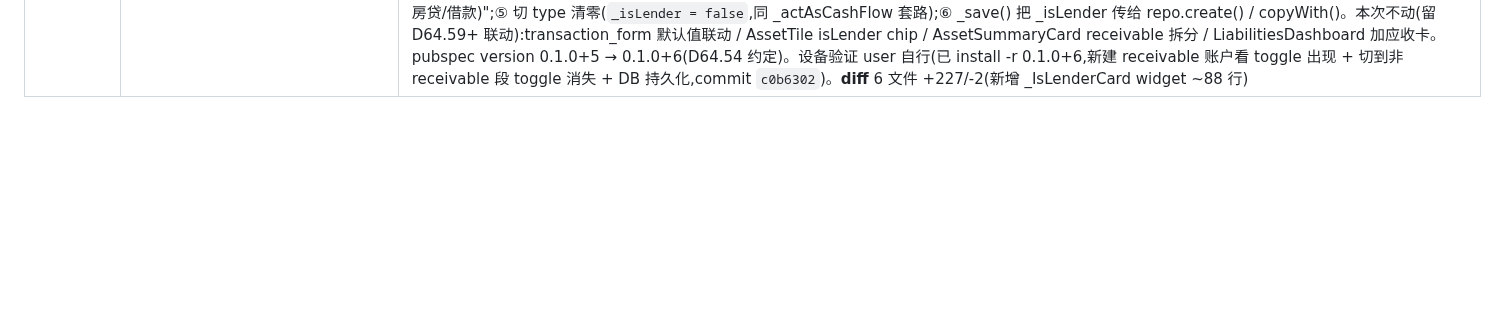
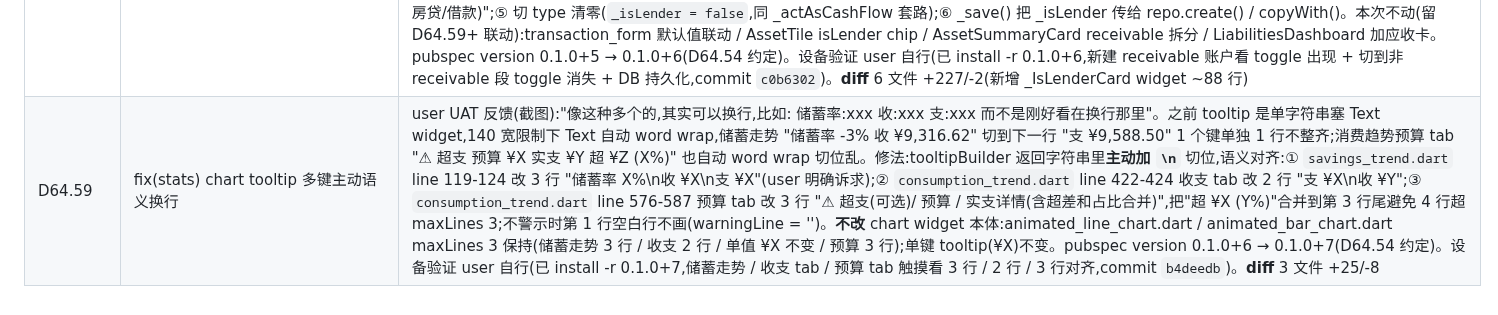
Before and after one commit to Chenjinteng/gridly, a Markdown page: docs/DEV.md, the part around the change. Drawn GitHub-style; blank space fills up the shorter version.

Commit message:
docs: 归档 D64.59
- DEV.md 加 D64.59 行:chart tooltip 多键主动语义换行
  (savings_trend 3 行 / 收支 tab 2 行 / 预算 tab 3 行)
- ROADMAP.md v0.3.5 末尾链接更新

```diff
--- a/docs/DEV.md
+++ b/docs/DEV.md
@@ -181,3 +181,4 @@ gridly/
 | D64.56 | feat(stats) 报表资产 tab 加负债情况 dashboard | user UAT 反馈"报表资产里面,我需要增加一个新的 dashboard,关于负债的,大概是这样的形式:卡片名称是负债情况 总负债:xxxxxx 然后列出每项目负债情况,如 - 花呗(20%) - 信用卡(xxx) 再加上横向的条形图"。设计:① 新建 `lib/features/stats/ui/widgets/liabilities_dashboard.dart`,镜像 AssetSummaryCard 视觉系统(ink 底 + 1px outline + CardShadows.dark + AppRadius.brLg),跟"我的 -> 资产"顶部口径一致;② 标题"负债情况" 11sp AppGray.g400 + 大字 `∑ max(0, -balance) over all receivable accounts` 28sp w700 cream(FittedBox scale-down,跟净资产卡"空 0 也显示 0"对齐);③ 列表按 debt 降序,每行:[icon chip 28x28 alpha 0.18 + 资产色] + [name 60px ellipsis 13sp g400] + [横向条 8px 高 圆角 4 + 资产色 fill 比例 = debt/totalDebt] + [占比 10sp + 金额 13sp w600 资产色 右对齐 80px];④ empty state `Icons.check_circle_outline_rounded + teal alpha 0.85 + "当前无负债"`(负债 0 庆祝,跟净资产 0 不庆祝风格不同);⑤ stats_page.dart 资产 tab case AssetsView 在 AssetsRadar 前 add `LiabilitiesDashboard()`,中间 `SizedBox(s3)` 分隔;⑥ 数据来源 `allAssetsProvider` (asset_balance_provider.dart) + `assetBalancesProvider` (asset_balance_provider.dart) 算 debt = `bal < 0 ? -bal : 0`,跟 D64.36 净资产口径一致;⑦ 雷达图保持 5 维真资产占比(radar 本来就不含 receivable,D64.33 已摘出),"负债卡 + 雷达图" = "我欠多少 + 我有什么" 两张独立模块。pubspec version 0.1.0+3 → 0.1.0+4(D64.54 约定)。设备验证 user 自行(等设备回来 install -r 验证每 receivable 账户 debt 算对、横向条比例对、empty state 正常,commit `b5b7a4a`)。**diff** 3 文件 +307/-3(新增 liabilities_dashboard.dart 295 行) |
 | D64.57 | feat(stats) 负债卡加负债率(总负债 / 总资产 × 100%) | user UAT 反馈"先不处理(AssetSummaryCard receivable 抵消问题待定方向),然后我再调整一下负债情况,增加负债率。负债率 = (负债总额 / 资产总额) × 100%"。公式口径:① 分子 = ∑ max(0, -balance) over all receivable accounts(同大字总负债,D64.36 净资产口径);② 分母 = 5 真资产累加(cash_flow / investment / benefit / fixed_asset / other,**不含 receivable**,跟 D64.36 总资产口径一致);③ 防除 0:totalAssets = 0 且 totalDebt = 0 → 0%;④ 兜底:totalAssets = 0 且 totalDebt > 0 → 0%(逻辑上"我没资产但有负债"罕见,避免 NaN/Infinity 显示)。UI:① 大字下面独立一行 13sp w500 onSurfaceVariant 灰(跟 AssetSummaryCard 末尾"总资产"小字同款灰,跨页一致);② empty state 不显示负债率(✓ "当前无负债" 已隐含 0%,避免冗余);③ byType 累加模式跟 AssetSummaryCard line 64-75 同款但就地实现(scope 控制,后续 D64.58+ 若两边重复累加要 drift 时,提 netAssetsBreakdownProvider 共享)。pubspec version 0.1.0+4 → 0.1.0+5(D64.54 约定)。设备验证 user 自行(已 install -r 0.1.0+5,看负债率格式"负债率 X%" + 大字下面副标题位置,commit `7003043`)。**diff** 2 文件 +66/-1 |
 | D64.58 | feat(asset_form) receivable 段加"借出" toggle UI label 落地 | user UAT 反馈"还需要为债务的资产类型增加一个开关,默认是借入,打开的时候是借出,就是应对借给老王的这种债权人情况,先有 label,然后才能做进一步的分析"。本次 D64.58 = label 落地(scope 控制,后续 D64.59+ 才展开联动):① schema v8 → v9,assets 加 `isLender` BoolColumn(默认 false = 借入);② 老数据默认 false(已存在 receivable 账户花呗/车贷等首次升级后都是 false,user 需要手动给"借给老王"这种债权人账户开"借出");③ AssetRepository.create() 加 `isLender` 参数;④ AssetFormPage 新增 `_IsLenderCard` widget(仅 receivable 段显示),沿用 `_ActAsCashFlowCard` 同款 Switch 风格(外层大圆角 card + icon chip + 主标 + 副标 + AquaSwitch),icon 用 `Icons.handshake_rounded`(借出语义,跟 AssetTile.icons['handshake'] 同款 D48),主标"借出" + 副标根据 value 切换"我是债权人,余额为正(例如借给老王)" / "我是负债方,余额为负(例如花呗/车贷/房贷/借款)";⑤ 切 type 清零(`_isLender = false`,同 _actAsCashFlow 套路);⑥ _save() 把 _isLender 传给 repo.create() / copyWith()。本次不动(留 D64.59+ 联动):transaction_form 默认值联动 / AssetTile isLender chip / AssetSummaryCard receivable 拆分 / LiabilitiesDashboard 加应收卡。pubspec version 0.1.0+5 → 0.1.0+6(D64.54 约定)。设备验证 user 自行(已 install -r 0.1.0+6,新建 receivable 账户看 toggle 出现 + 切到非 receivable 段 toggle 消失 + DB 持久化,commit `c0b6302`)。**diff** 6 文件 +227/-2(新增 _IsLenderCard widget ~88 行) |
+| D64.59 | fix(stats) chart tooltip 多键主动语义换行 | user UAT 反馈(截图):"像这种多个的,其实可以换行,比如: 储蓄率:xxx 收:xxx 支:xxx 而不是刚好看在换行那里"。之前 tooltip 是单字符串塞 Text widget,140 宽限制下 Text 自动 word wrap,储蓄走势 "储蓄率 -3% 收 ¥9,316.62" 切到下一行 "支 ¥9,588.50" 1 个键单独 1 行不整齐;消费趋势预算 tab "⚠ 超支 预算 ¥X 实支 ¥Y 超 ¥Z (X%)" 也自动 word wrap 切位乱。修法:tooltipBuilder 返回字符串里**主动加 `\n`** 切位,语义对齐:① `savings_trend.dart` line 119-124 改 3 行 "储蓄率 X%\n收 ¥X\n支 ¥X"(user 明确诉求);② `consumption_trend.dart` line 422-424 收支 tab 改 2 行 "支 ¥X\n收 ¥Y";③ `consumption_trend.dart` line 576-587 预算 tab 改 3 行 "⚠ 超支(可选)/ 预算 / 实支详情(含超差和占比合并)",把"超 ¥X (Y%)"合并到第 3 行尾避免 4 行超 maxLines 3;不警示时第 1 行空白行不画(warningLine = '')。**不改** chart widget 本体:animated_line_chart.dart / animated_bar_chart.dart maxLines 3 保持(储蓄走势 3 行 / 收支 2 行 / 单值 ¥X 不变 / 预算 3 行);单键 tooltip(¥X)不变。pubspec version 0.1.0+6 → 0.1.0+7(D64.54 约定)。设备验证 user 自行(已 install -r 0.1.0+7,储蓄走势 / 收支 tab / 预算 tab 触摸看 3 行 / 2 行 / 3 行对齐,commit `b4deedb`)。**diff** 3 文件 +25/-8 |
```
Also changed, not shown: docs/ROADMAP.md (+1 -1 lines).
